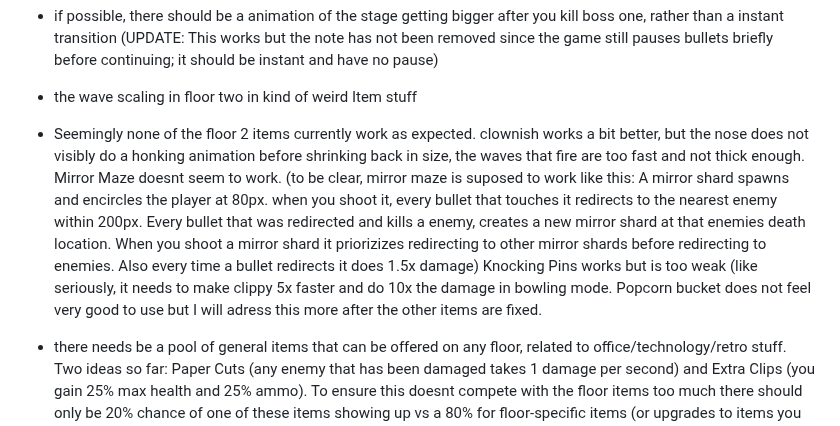
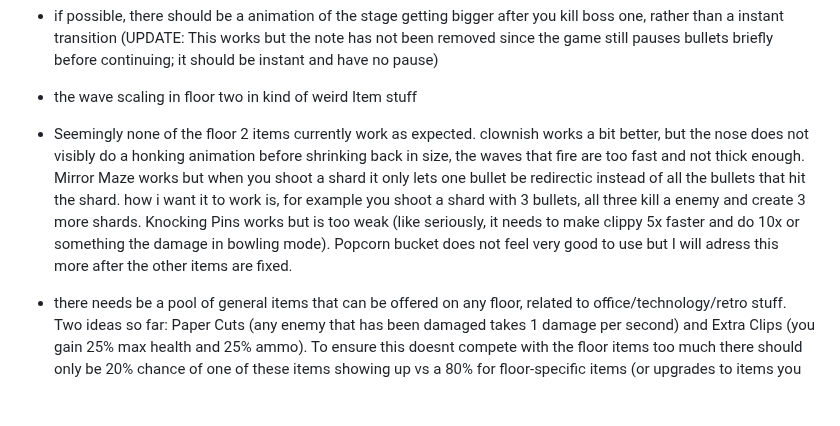
Before and after one commit to JamesBrownR/Clipernator, a Markdown page: info.md, the part around the change. Drawn GitHub-style; blank space fills up the shorter version.

```diff
--- a/info.md
+++ b/info.md
@@ -29,7 +29,7 @@ Make enemies more interactive overall:
   * if possible, there should be a animation of the stage getting bigger after you kill boss one, rather than a instant transition (UPDATE: This works but the note has not been removed since the game still pauses bullets briefly before continuing; it should be instant and have no pause)
   *  the wave scaling in floor two in kind of weird
 Item stuff
-  * Seemingly none of the floor 2 items currently work as expected. clownish works a bit better, but the nose does not visibly do a honking animation before shrinking back in size, the waves that fire are too fast and not thick enough. Mirror Maze doesnt seem to work. (to be clear, mirror maze is suposed to work like this: A mirror shard spawns and encircles the player at 80px. when you shoot it, every bullet that touches it redirects to the nearest enemy within 200px. Every bullet that was redirected and kills a enemy, creates a new mirror shard at that enemies death location. When you shoot a mirror shard it priorizizes redirecting to other mirror shards before redirecting to enemies. Also every time a bullet redirects it does 1.5x damage) Knocking Pins works but is too weak (like seriously, it needs to make clippy 5x faster and do 10x the damage in bowling mode. Popcorn bucket does not feel very good to use but I will adress this more after the other items are fixed.
+  * Seemingly none of the floor 2 items currently work as expected. clownish works a bit better, but the nose does not visibly do a honking animation before shrinking back in size, the waves that fire are too fast and not thick enough. Mirror Maze works but when you shoot a shard it only lets one bullet be redirectic instead of all the bullets that hit the shard. how i want it to work is, for example you shoot a shard with 3 bullets, all three kill a enemy and create 3 more shards. Knocking Pins works but is too weak (like seriously, it needs to make  clippy 5x faster and do 10x or something the damage in bowling mode). Popcorn bucket does not feel very good to use but I will adress this more after the other items are fixed.
   * there needs be a pool of general items that can be offered on any floor, related to office/technology/retro stuff. Two ideas so far: Paper Cuts (any enemy that has been damaged takes 1 damage per second) and Extra Clips (you gain 25% max health and 25% ammo). To ensure this doesnt compete with the floor items too much there should only be 20% chance of one of these items showing up vs a 80% for floor-specific items (or upgrades to items you already have) (UPDATE: This works, but the note has not been removed because there should be at least 7 items from this pool)
   * SFP does not seem to stack with other damage modifiers
   * Extra clips does not seem to stack with other ammo modifiers. For example, you have gotten to 12 max ammo (most likely because of perfect baking) and you have extra clips, you only get 14 max ammo instead of 15. 25% of 10 is 2 and 25% of 12 is 3, so if it was stacking you should have 15 max ammo in this situation. the same thing probably is broken with the health, but this is harder to see without any other prominent health buffs (2nd UPDATE: This now works, but too well since it seems to be appling the buff twice. I had 14 max ammo from perfect baking and went up to 27. The thing is, I am kind of conflicted because I am considering if this could be a reasonable upgrade if the buff was reduced to 10% or something and the stacking was kept...)
```
